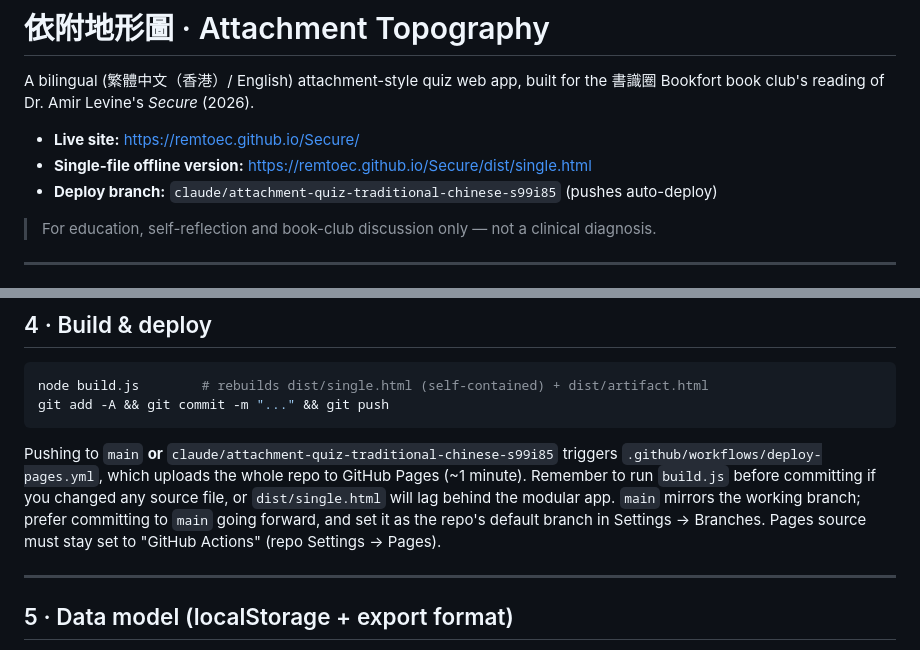
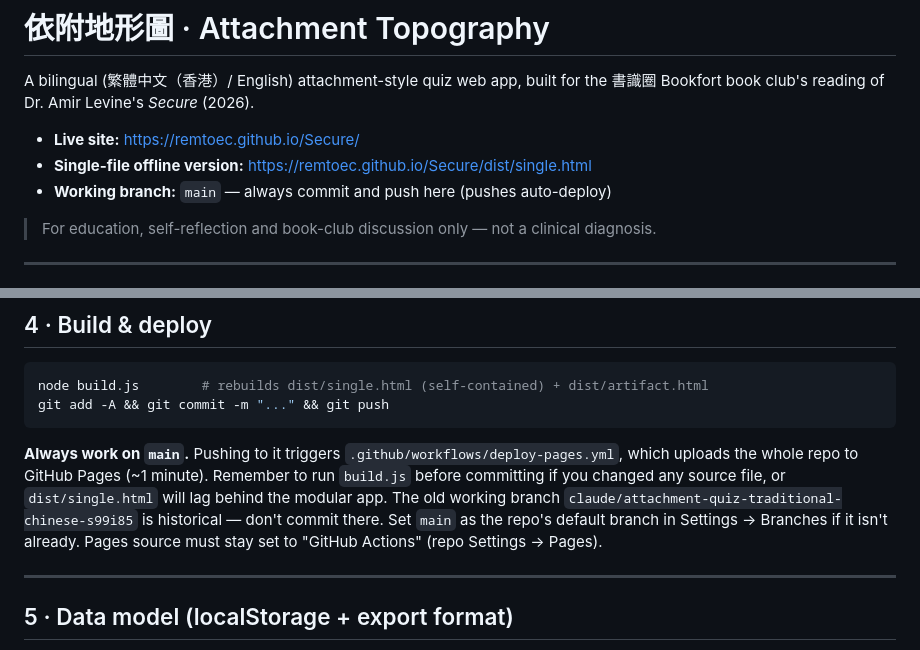
Before and after one commit to remtoec/Secure, a Markdown page: README.md, 2 parts joined by grey strips. Rendered like a GitHub page.

Commit message:
README: always work on main; retire the old working branch
Co-Authored-By: Claude Fable 5 <noreply@anthropic.com>

````diff
--- a/README.md
+++ b/README.md
@@ -5,7 +5,7 @@ A bilingual (繁體中文（香港）/ English) attachment-style quiz web app, b
 
 - **Live site:** https://remtoec.github.io/Secure/
 - **Single-file offline version:** https://remtoec.github.io/Secure/dist/single.html
-- **Deploy branch:** `claude/attachment-quiz-traditional-chinese-s99i85` (pushes auto-deploy)
+- **Working branch:** `main` — always commit and push here (pushes auto-deploy)
 
 > For education, self-reflection and book-club discussion only — not a clinical diagnosis.
 
@@ -139,12 +139,13 @@ node build.js        # rebuilds dist/single.html (self-contained) + dist/artifac
 git add -A && git commit -m "..." && git push
 ```
 
-Pushing to `main` **or** `claude/attachment-quiz-traditional-chinese-s99i85`
-triggers `.github/workflows/deploy-pages.yml`, which uploads the whole repo to
+**Always work on `main`.** Pushing to it triggers
+`.github/workflows/deploy-pages.yml`, which uploads the whole repo to
 GitHub Pages (~1 minute). Remember to run `build.js` before committing if you
 changed any source file, or `dist/single.html` will lag behind the modular
-app. `main` mirrors the working branch; prefer committing to `main` going
-forward, and set it as the repo's default branch in Settings → Branches.
+app. The old working branch `claude/attachment-quiz-traditional-chinese-s99i85`
+is historical — don't commit there. Set `main` as the repo's default branch in
+Settings → Branches if it isn't already.
 Pages source must stay set to "GitHub Actions" (repo Settings → Pages).
 
 ---
````
